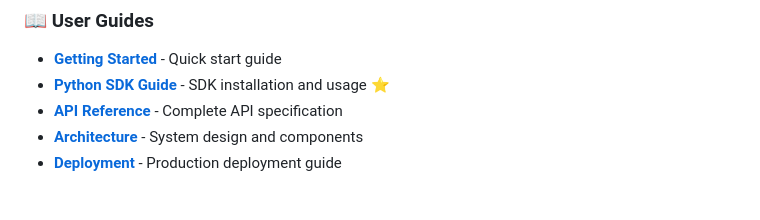
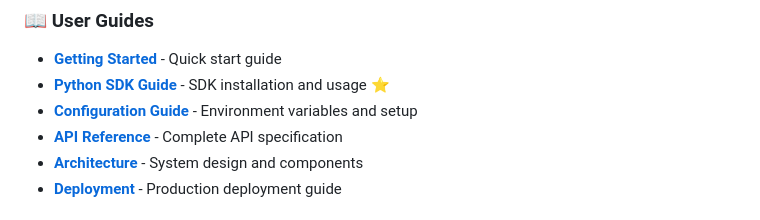
Before and after one commit to raghavpatnecha/Mnemosyne, a Markdown page: README.md, the part around the change. Drawn GitHub-style.

```diff
--- a/README.md
+++ b/README.md
@@ -90,6 +90,7 @@ curl -X POST "http://localhost:8000/api/v1/auth/register" \
 ### 📖 User Guides
 - **[Getting Started](docs/user/getting-started.md)** - Quick start guide
 - **[Python SDK Guide](docs/user/sdk-guide.md)** - SDK installation and usage ⭐
+- **[Configuration Guide](docs/user/configuration.md)** - Environment variables and setup
 - **[API Reference](docs/user/api-reference.md)** - Complete API specification
 - **[Architecture](docs/user/architecture.md)** - System design and components
 - **[Deployment](docs/user/deployment.md)** - Production deployment guide
```
Also changed, not shown: docs/README.md (+1 -0 lines), docs/user/configuration.md (added, +377 -0 lines).
